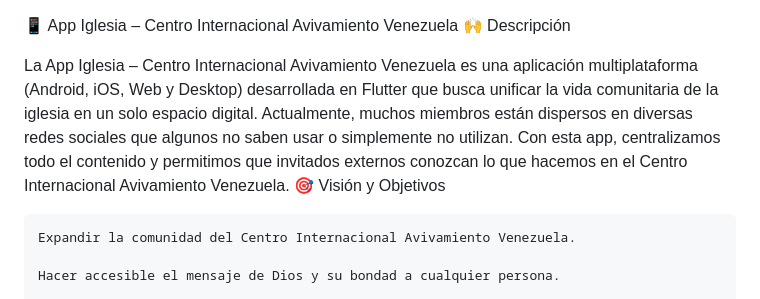
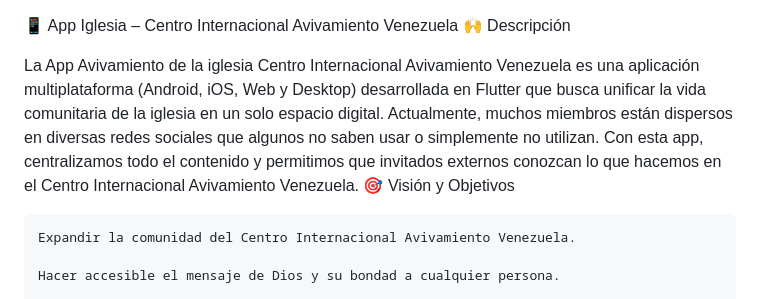
Before and after one commit to anthonyramonaguilera-art/avivamiento_app, a Markdown page: README_ES.MD, the part around the change. Drawn GitHub-style.

```diff
--- a/README_ES.MD
+++ b/README_ES.MD
@@ -1,7 +1,7 @@
 📱 App Iglesia – Centro Internacional Avivamiento Venezuela
 🙌 Descripción
 
-La App Iglesia – Centro Internacional Avivamiento Venezuela es una aplicación multiplataforma (Android, iOS, Web y Desktop) desarrollada en Flutter que busca unificar la vida comunitaria de la iglesia en un solo espacio digital. Actualmente, muchos miembros están dispersos en diversas redes sociales que algunos no saben usar o simplemente no utilizan. Con esta app, centralizamos todo el contenido y permitimos que invitados externos conozcan lo que hacemos en el Centro Internacional Avivamiento Venezuela.
+La App Avivamiento de la iglesia Centro Internacional Avivamiento Venezuela es una aplicación multiplataforma (Android, iOS, Web y Desktop) desarrollada en Flutter que busca unificar la vida comunitaria de la iglesia en un solo espacio digital. Actualmente, muchos miembros están dispersos en diversas redes sociales que algunos no saben usar o simplemente no utilizan. Con esta app, centralizamos todo el contenido y permitimos que invitados externos conozcan lo que hacemos en el Centro Internacional Avivamiento Venezuela.
 🎯 Visión y Objetivos
 
     Expandir la comunidad del Centro Internacional Avivamiento Venezuela.
```
